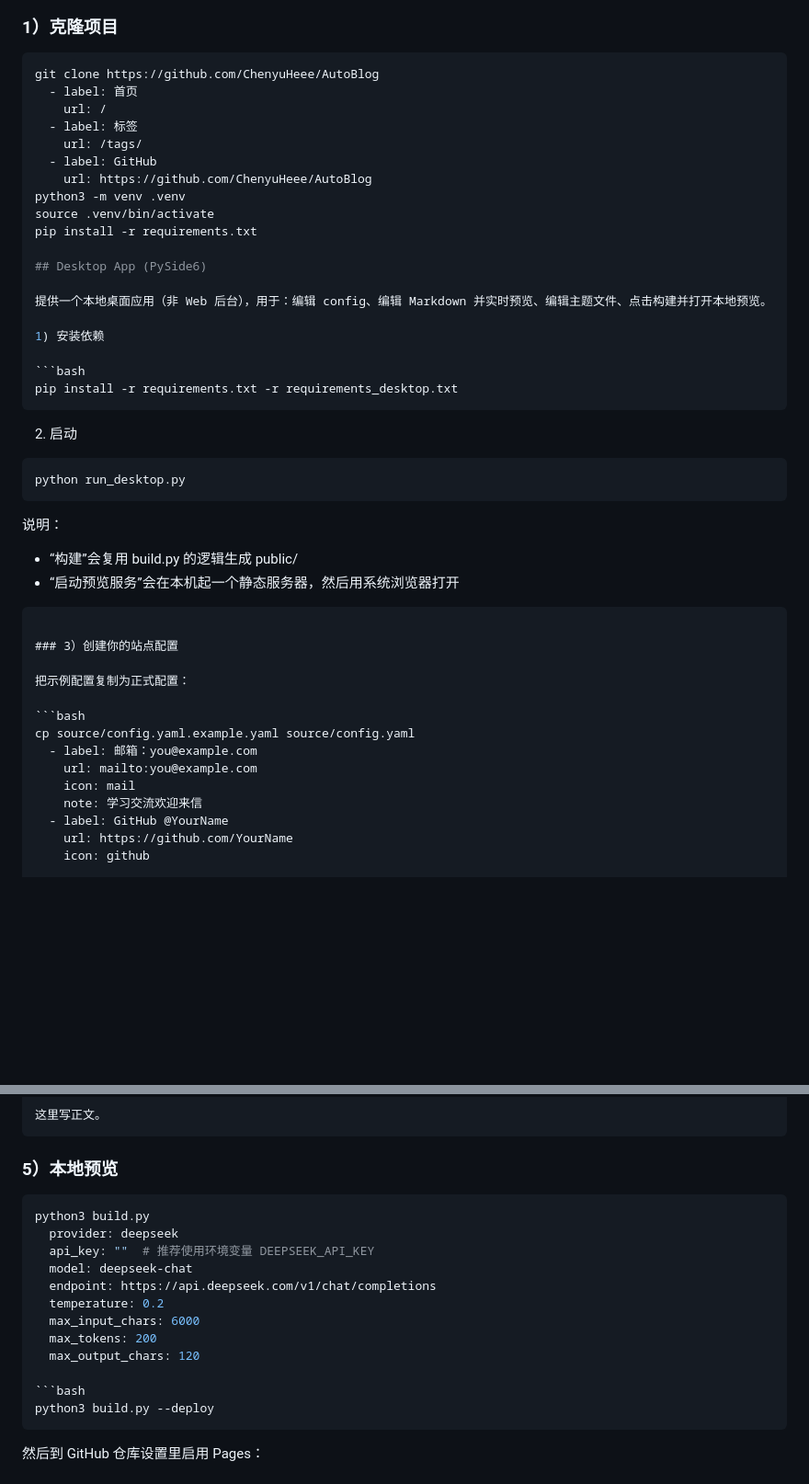
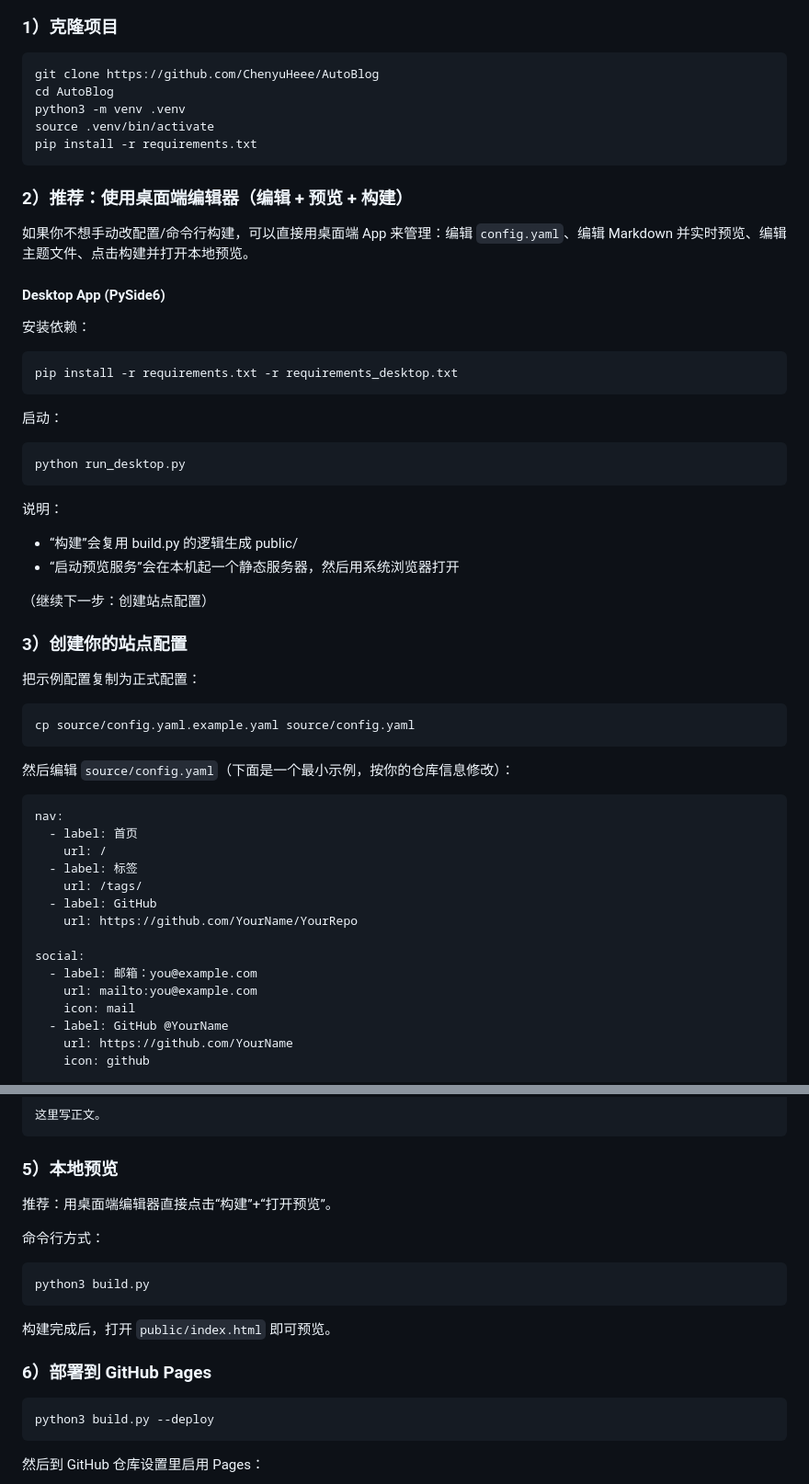
Before and after one commit to ChenyuHeee/AutoBlog, a Markdown page: README.md, 2 parts joined by grey strips. Shown: that part at 92% size. Drawn GitHub-style; blank space fills up the shorter version.

Commit message:
docs: recommend desktop editor

````diff
--- a/README.md
+++ b/README.md
@@ -47,27 +47,25 @@ AutoBlog 用来把你写的 Markdown 文章生成一个完整的静态博客站
 
 ```bash
 git clone https://github.com/ChenyuHeee/AutoBlog
-  - label: 首页
-    url: /
-  - label: 标签
-    url: /tags/
-  - label: GitHub
-    url: https://github.com/ChenyuHeee/AutoBlog
+cd AutoBlog
 python3 -m venv .venv
 source .venv/bin/activate
 pip install -r requirements.txt
+```
 
-## Desktop App (PySide6)
+### 2）推荐：使用桌面端编辑器（编辑 + 预览 + 构建）
 
-提供一个本地桌面应用（非 Web 后台），用于：编辑 config、编辑 Markdown 并实时预览、编辑主题文件、点击构建并打开本地预览。
+如果你不想手动改配置/命令行构建，可以直接用桌面端 App 来管理：编辑 `config.yaml`、编辑 Markdown 并实时预览、编辑主题文件、点击构建并打开本地预览。
 
-1) 安装依赖
+#### Desktop App (PySide6)
+
+安装依赖：
 
 ```bash
 pip install -r requirements.txt -r requirements_desktop.txt
 ```
 
-2) 启动
+启动：
 
 ```bash
 python run_desktop.py
@@ -76,7 +74,8 @@ python run_desktop.py
 说明：
 - “构建”会复用 build.py 的逻辑生成 public/
 - “启动预览服务”会在本机起一个静态服务器，然后用系统浏览器打开
-```
+
+（继续下一步：创建站点配置）
 
 ### 3）创建你的站点配置
 
@@ -84,10 +83,23 @@ python run_desktop.py
 
 ```bash
 cp source/config.yaml.example.yaml source/config.yaml
+```
+
+然后编辑 `source/config.yaml`（下面是一个最小示例，按你的仓库信息修改）：
+
+```yaml
+nav:
+  - label: 首页
+    url: /
+  - label: 标签
+    url: /tags/
+  - label: GitHub
+    url: https://github.com/YourName/YourRepo
+
+social:
   - label: 邮箱：you@example.com
     url: mailto:you@example.com
     icon: mail
-    note: 学习交流欢迎来信
   - label: GitHub @YourName
     url: https://github.com/YourName
     icon: github
@@ -123,16 +135,17 @@ description: "我的第一篇博客。"
 
 ### 5）本地预览
 
+推荐：用桌面端编辑器直接点击“构建”+“打开预览”。
+
+命令行方式：
+
 ```bash
 python3 build.py
-  provider: deepseek
-  api_key: ""  # 推荐使用环境变量 DEEPSEEK_API_KEY
-  model: deepseek-chat
-  endpoint: https://api.deepseek.com/v1/chat/completions
-  temperature: 0.2
-  max_input_chars: 6000
-  max_tokens: 200
-  max_output_chars: 120
+```
+
+构建完成后，打开 `public/index.html` 即可预览。
+
+### 6）部署到 GitHub Pages
 
 ```bash
 python3 build.py --deploy
````
